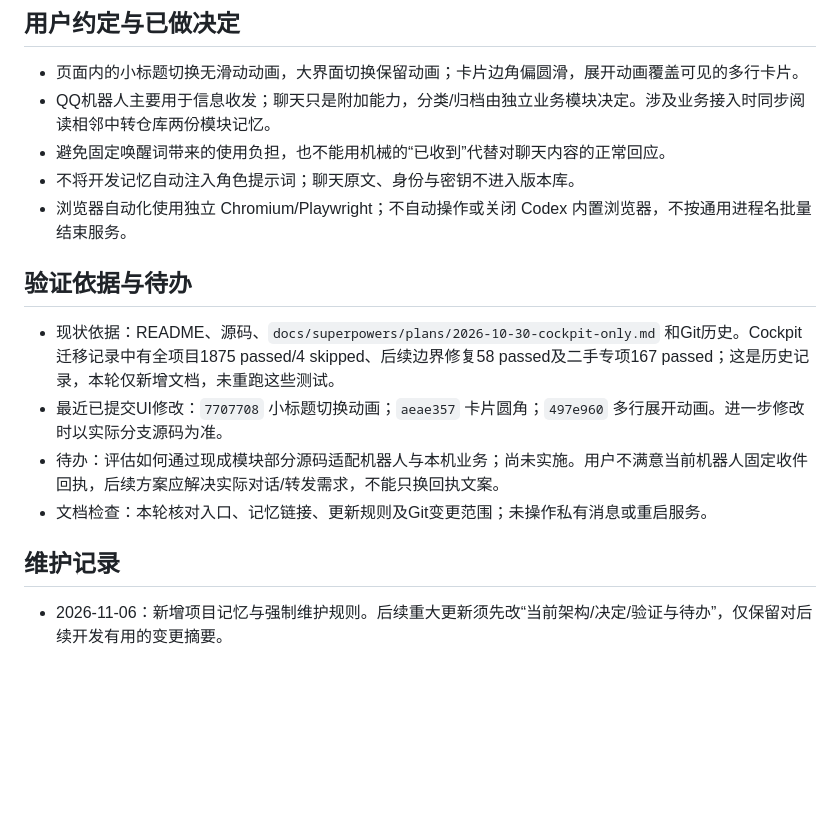
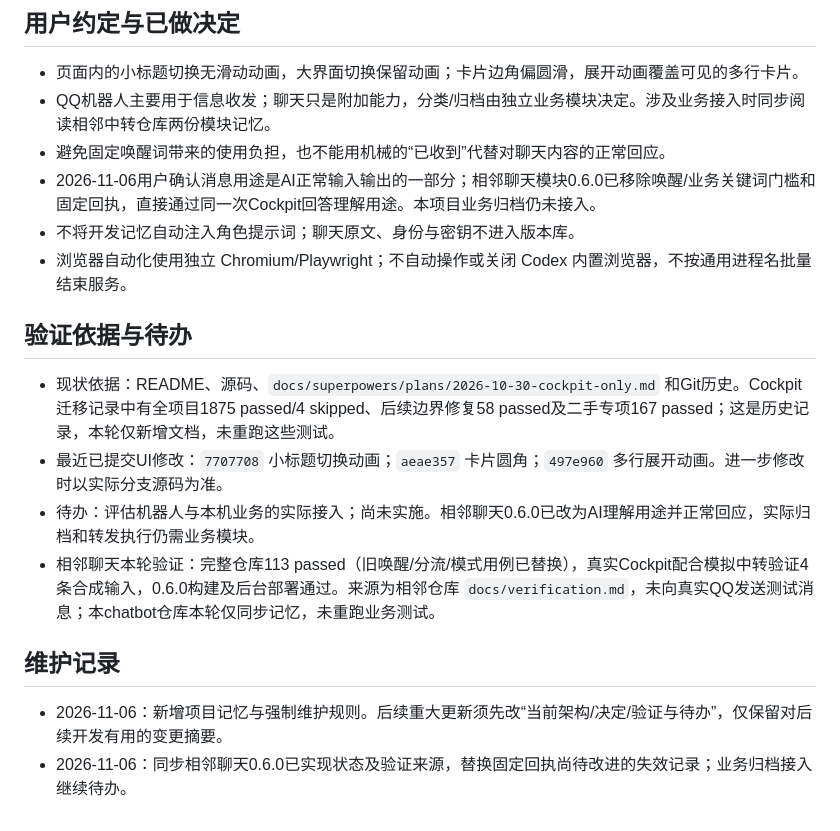
Before and after one commit to Deng919/qqchatbot, a Markdown page: MEMORY.md, the part around the change. GitHub-like rendering; blank space fills up the shorter version.

Commit message:
docs: sync chat 0.6.0 message purpose behavior

```diff
--- a/MEMORY.md
+++ b/MEMORY.md
@@ -21,6 +21,7 @@
 - 页面内的小标题切换无滑动动画，大界面切换保留动画；卡片边角偏圆滑，展开动画覆盖可见的多行卡片。
 - QQ机器人主要用于信息收发；聊天只是附加能力，分类/归档由独立业务模块决定。涉及业务接入时同步阅读相邻中转仓库两份模块记忆。
 - 避免固定唤醒词带来的使用负担，也不能用机械的“已收到”代替对聊天内容的正常回应。
+- 2026-11-06用户确认消息用途是AI正常输入输出的一部分；相邻聊天模块0.6.0已移除唤醒/业务关键词门槛和固定回执，直接通过同一次Cockpit回答理解用途。本项目业务归档仍未接入。
 - 不将开发记忆自动注入角色提示词；聊天原文、身份与密钥不进入版本库。
 - 浏览器自动化使用独立 Chromium/Playwright；不自动操作或关闭 Codex 内置浏览器，不按通用进程名批量结束服务。
 
@@ -28,9 +29,10 @@
 
 - 现状依据：README、源码、`docs/superpowers/plans/2026-10-30-cockpit-only.md` 和Git历史。Cockpit迁移记录中有全项目1875 passed/4 skipped、后续边界修复58 passed及二手专项167 passed；这是历史记录，本轮仅新增文档，未重跑这些测试。
 - 最近已提交UI修改：`7707708` 小标题切换动画；`aeae357` 卡片圆角；`497e960` 多行展开动画。进一步修改时以实际分支源码为准。
-- 待办：评估如何通过现成模块部分源码适配机器人与本机业务；尚未实施。用户不满意当前机器人固定收件回执，后续方案应解决实际对话/转发需求，不能只换回执文案。
-- 文档检查：本轮核对入口、记忆链接、更新规则及Git变更范围；未操作私有消息或重启服务。
+- 待办：评估机器人与本机业务的实际接入；尚未实施。相邻聊天0.6.0已改为AI理解用途并正常回应，实际归档和转发执行仍需业务模块。
+- 相邻聊天本轮验证：完整仓库113 passed（旧唤醒/分流/模式用例已替换），真实Cockpit配合模拟中转验证4条合成输入，0.6.0构建及后台部署通过。来源为相邻仓库 `docs/verification.md`，未向真实QQ发送测试消息；本chatbot仓库本轮仅同步记忆，未重跑业务测试。
 
 ## 维护记录
 
 - 2026-11-06：新增项目记忆与强制维护规则。后续重大更新须先改“当前架构/决定/验证与待办”，仅保留对后续开发有用的变更摘要。
+- 2026-11-06：同步相邻聊天0.6.0已实现状态及验证来源，替换固定回执尚待改进的失效记录；业务归档接入继续待办。
```
